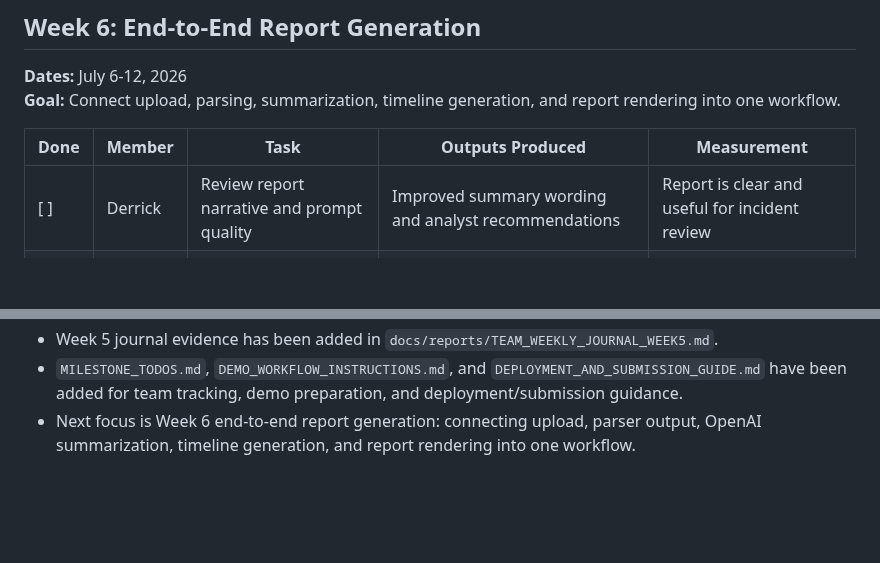
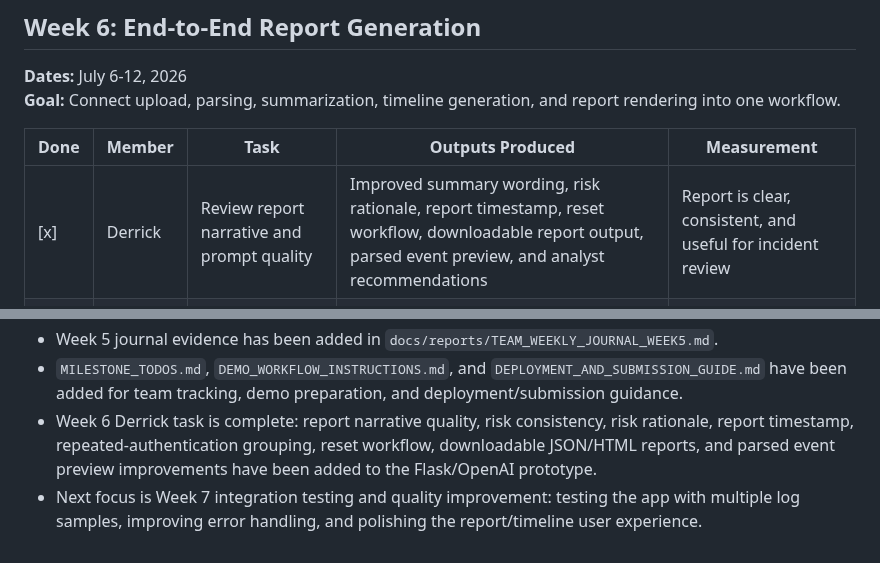
Before and after one commit to Dredman72/security-log-threat-timeline, a Markdown page: README.md, 2 parts joined by grey strips. Rendered like a GitHub page; blank space fills up the shorter version.

Commit message:
Update Week 6 README and milestone progress

```diff
--- a/README.md
+++ b/README.md
@@ -167,7 +167,7 @@ Recommended screenshots:
 
 | Done | Member | Task | Outputs Produced | Measurement |
 | --- | --- | --- | --- | --- |
-| [ ] | Derrick | Review report narrative and prompt quality | Improved summary wording and analyst recommendations | Report is clear and useful for incident review |
+| [x] | Derrick | Review report narrative and prompt quality | Improved summary wording, risk rationale, report timestamp, reset workflow, downloadable report output, parsed event preview, and analyst recommendations | Report is clear, consistent, and useful for incident review |
 | [x] | Zion | Build backend pipeline from upload to report data | Upload-to-parser-to-summary workflow | User can generate a report from a sample file |
 | [ ] | Oriah | Build HTML report generator layout | Report sections for summary, findings, IOCs, timeline, and actions | Final report is readable and organized |
 
@@ -305,4 +305,5 @@ As of July 9, 2026:
 - Week 5 Oriah task is complete: frontend timeline prototype evidence and report/timeline display work have been added to the project files.
 - Week 5 journal evidence has been added in `docs/reports/TEAM_WEEKLY_JOURNAL_WEEK5.md`.
 - `MILESTONE_TODOS.md`, `DEMO_WORKFLOW_INSTRUCTIONS.md`, and `DEPLOYMENT_AND_SUBMISSION_GUIDE.md` have been added for team tracking, demo preparation, and deployment/submission guidance.
-- Next focus is Week 6 end-to-end report generation: connecting upload, parser output, OpenAI summarization, timeline generation, and report rendering into one workflow.
+- Week 6 Derrick task is complete: report narrative quality, risk consistency, risk rationale, report timestamp, repeated-authentication grouping, reset workflow, downloadable JSON/HTML reports, and parsed event preview improvements have been added to the Flask/OpenAI prototype.
+- Next focus is Week 7 integration testing and quality improvement: testing the app with multiple log samples, improving error handling, and polishing the report/timeline user experience.
```
Also changed, not shown: other parts of README.md (+1 -1 lines), MILESTONE_TODOS.md (+2 -2 lines).
